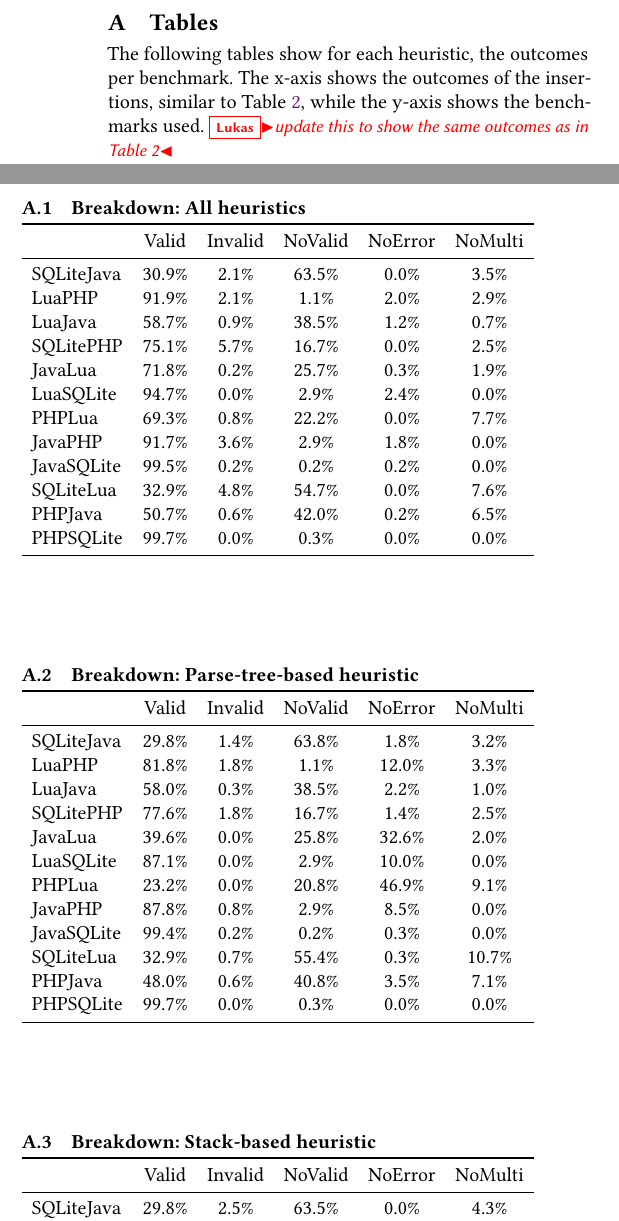
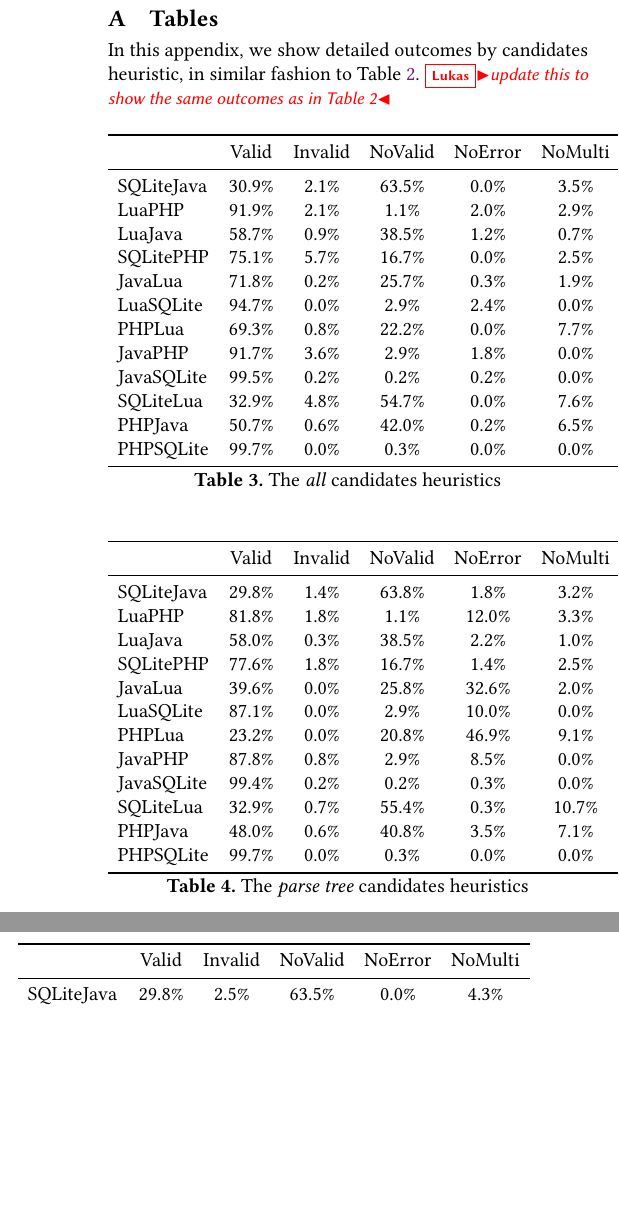
Before and after one commit to softdevteam/auto_lbox_paper, a LaTeX paper (auto_lbox.tex): two parts of the columns of page 12 of 13 before the commit and two parts of the columns of page 13 of 13 after it, joined at a grey line, cut so that both start at the same text, the shorter picture padded with empty space. Compiled offline with pdfLaTeX.

Commit message:
Put the appendix on a new page and use normal table captions.

```diff
--- a/auto_lbox.tex
+++ b/auto_lbox.tex
@@ -1276,24 +1276,36 @@
 
 \bibliography{bib}
 
+\clearpage
 \appendix
 
 \section{Tables}
 \label{apdx:tables}
 
-The following tables show for each heuristic, the outcomes per benchmark. The
-x-axis shows the outcomes of the insertions, similar to
-Table~\ref{tbl:breakdown}, while the y-axis shows the benchmarks used.
+In this appendix, we show detailed outcomes by candidates heuristic, in
+similar fashion to Table~\ref{tbl:breakdown}.
 \lukas{update this to show the same outcomes as in Table 2}
 
-\subsection{Breakdown: All heuristics}
+
+\begin{table}[b]
 \input{tables/tbl_bench_all.tex}
-\subsection{Breakdown: Parse-tree-based heuristic}
+\caption{The \emph{all} candidates heuristics}
+\end{table}
+
+\begin{table}[b]
 \input{tables/tbl_bench_hist.tex}
-\subsection{Breakdown: Stack-based heuristic}
+\caption{The \emph{parse tree} candidates heuristics}
+\end{table}
+
+\begin{table}[b]
 \input{tables/tbl_bench_stack.tex}
-\subsection{Breakdown: Line-based heuristic}
+\caption{The \emph{stack} candidates heuristics}
+\end{table}
+
+\begin{table}[b]
 \input{tables/tbl_bench_line.tex}
+\caption{The \emph{line} candidates heuristics}
+\end{table}
 
 
 \end{document}
```
